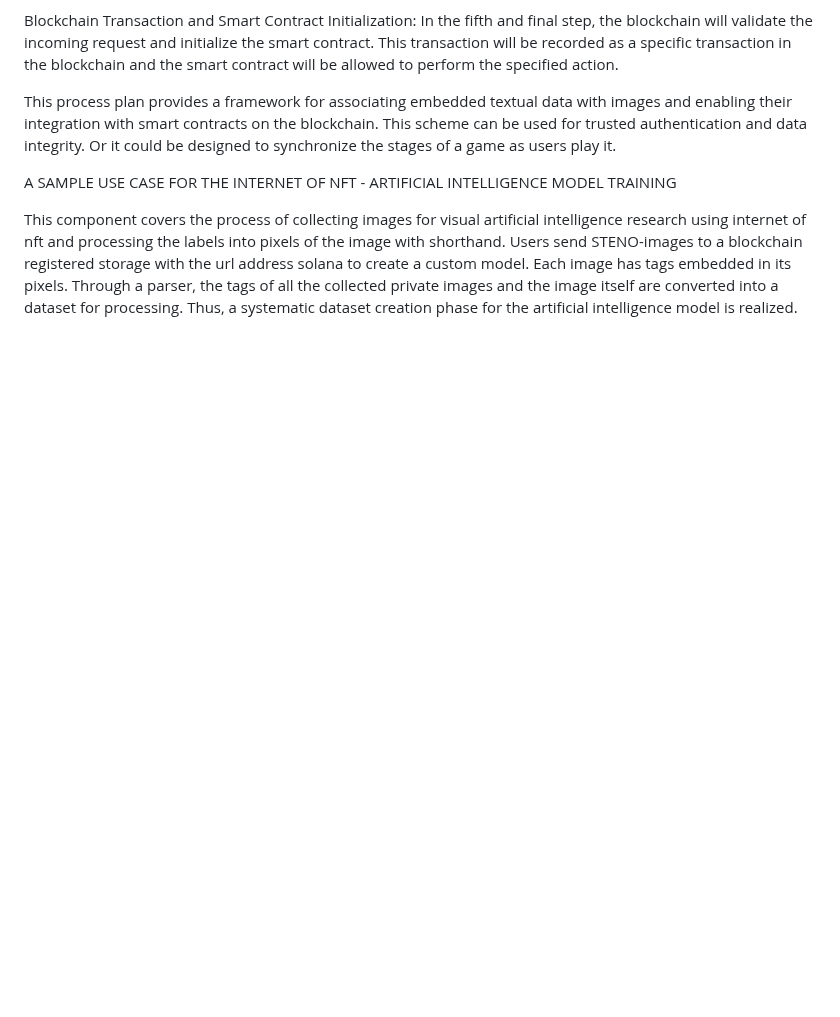
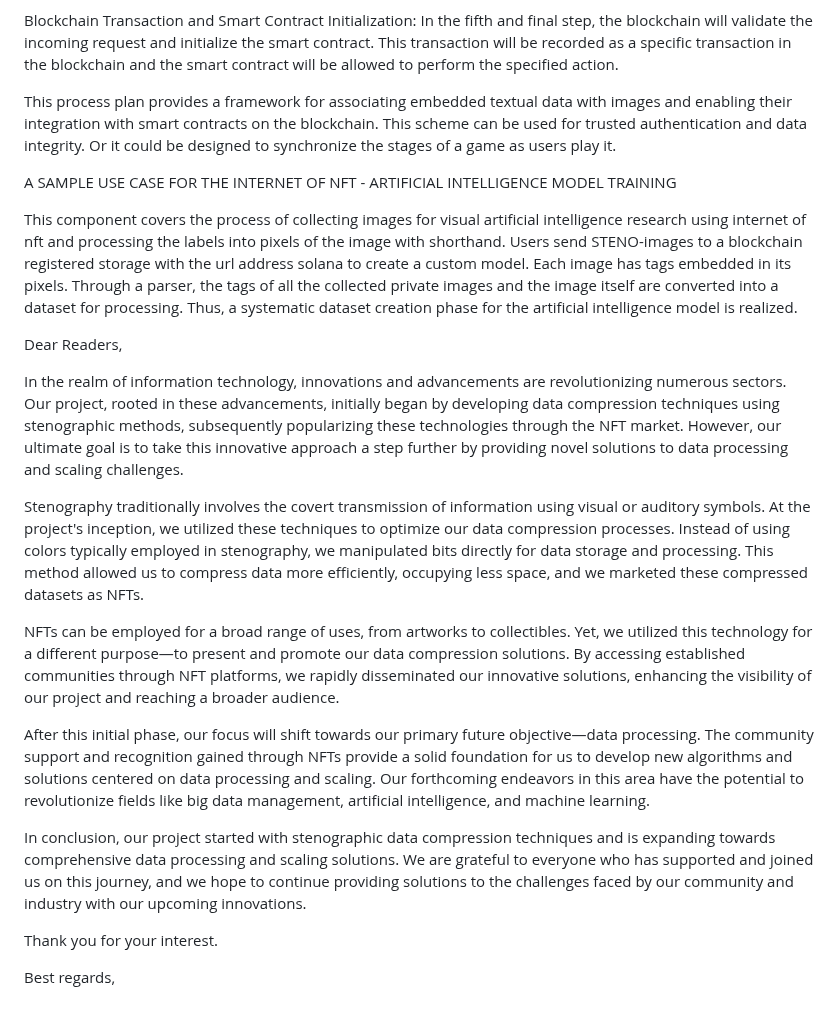
Before and after one commit to baranakyolif/StenoNFT, a Markdown page: README.md, the part around the change. Drawn GitHub-style; blank space fills up the shorter version.

```diff
--- a/README.md
+++ b/README.md
@@ -1101,3 +1101,20 @@ This process plan provides a framework for associating embedded textual data wit
 A SAMPLE USE CASE FOR THE INTERNET OF NFT - ARTIFICIAL INTELLIGENCE MODEL TRAINING
 
 This component covers the process of collecting images for visual artificial intelligence research using internet of nft and processing the labels into pixels of the image with shorthand. Users send STENO-images to a blockchain registered storage with the url address solana to create a custom model. Each image has tags embedded in its pixels. Through a parser, the tags of all the collected private images and the image itself are converted into a dataset for processing. Thus, a systematic dataset creation phase for the artificial intelligence model is realized.
+
+
+Dear Readers,
+
+In the realm of information technology, innovations and advancements are revolutionizing numerous sectors. Our project, rooted in these advancements, initially began by developing data compression techniques using stenographic methods, subsequently popularizing these technologies through the NFT market. However, our ultimate goal is to take this innovative approach a step further by providing novel solutions to data processing and scaling challenges.
+
+Stenography traditionally involves the covert transmission of information using visual or auditory symbols. At the project's inception, we utilized these techniques to optimize our data compression processes. Instead of using colors typically employed in stenography, we manipulated bits directly for data storage and processing. This method allowed us to compress data more efficiently, occupying less space, and we marketed these compressed datasets as NFTs.
+
+NFTs can be employed for a broad range of uses, from artworks to collectibles. Yet, we utilized this technology for a different purpose—to present and promote our data compression solutions. By accessing established communities through NFT platforms, we rapidly disseminated our innovative solutions, enhancing the visibility of our project and reaching a broader audience.
+
+After this initial phase, our focus will shift towards our primary future objective—data processing. The community support and recognition gained through NFTs provide a solid foundation for us to develop new algorithms and solutions centered on data processing and scaling. Our forthcoming endeavors in this area have the potential to revolutionize fields like big data management, artificial intelligence, and machine learning.
+
+In conclusion, our project started with stenographic data compression techniques and is expanding towards comprehensive data processing and scaling solutions. We are grateful to everyone who has supported and joined us on this journey, and we hope to continue providing solutions to the challenges faced by our community and industry with our upcoming innovations.
+
+Thank you for your interest.
+
+Best regards,
```
